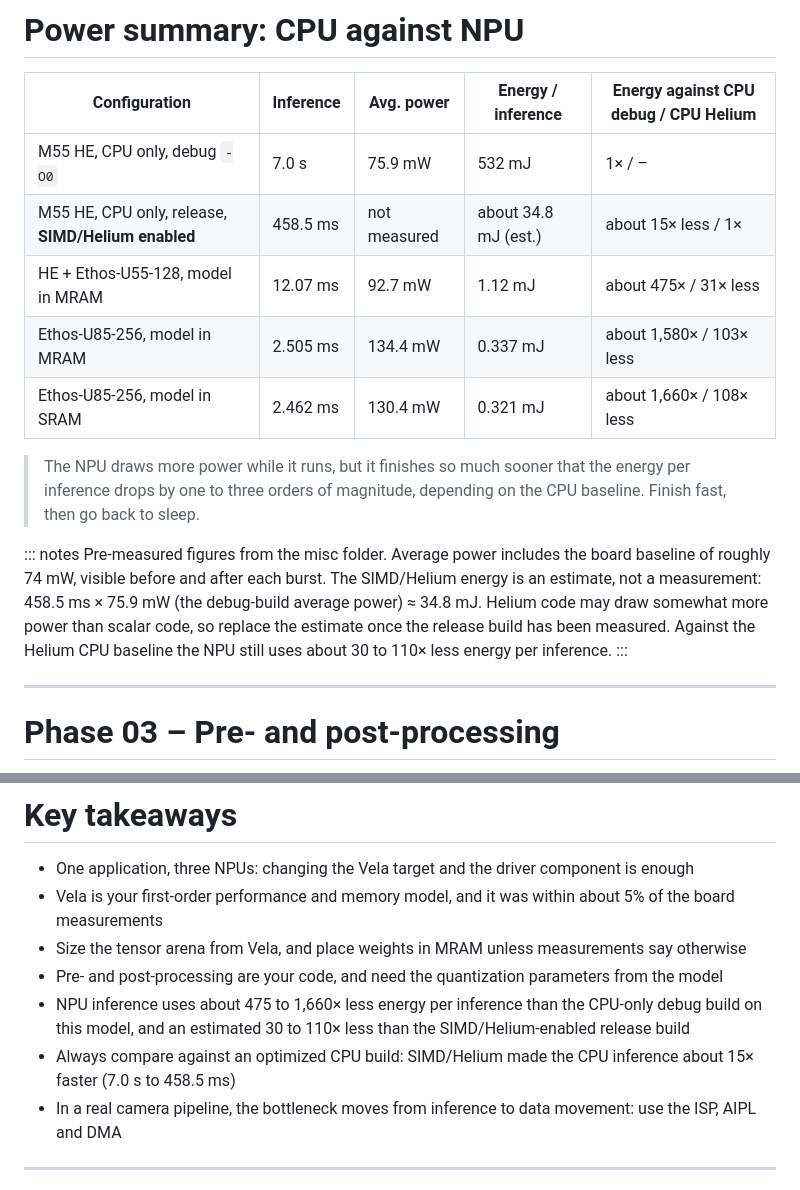
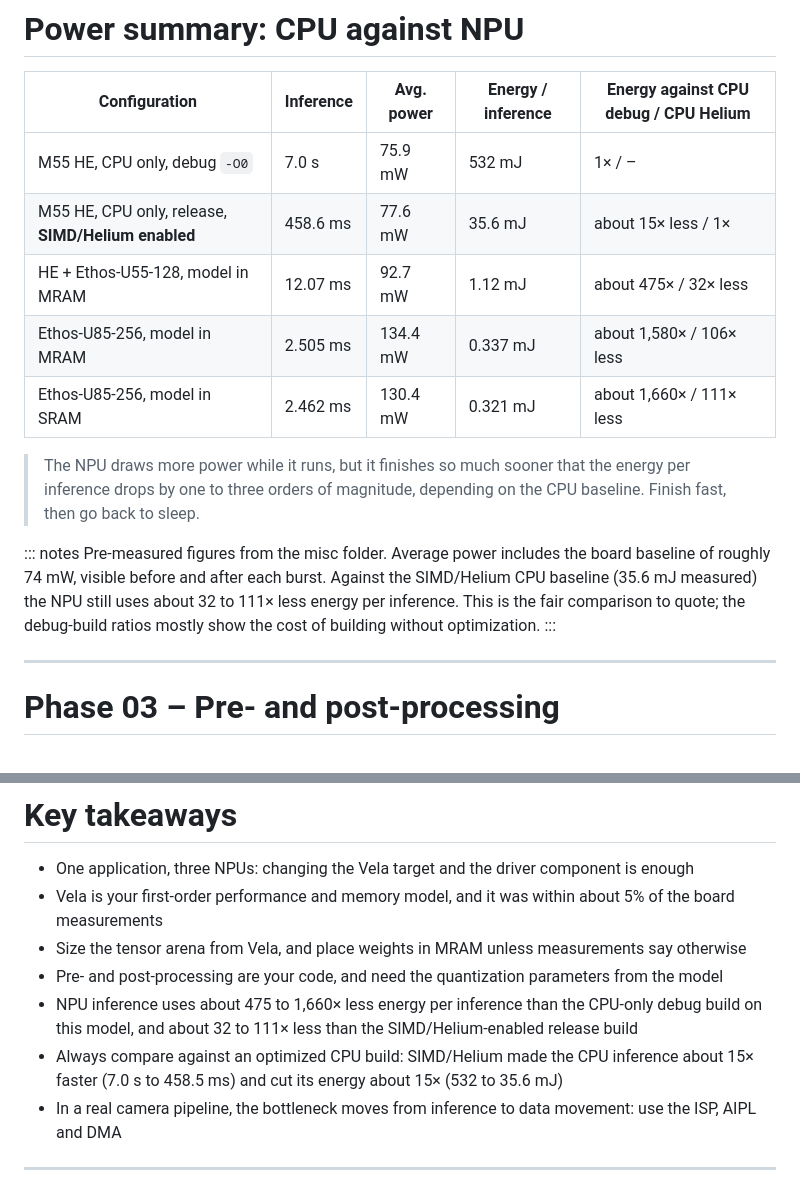
Before and after one commit to alifsemi/alif_ml-training, a Markdown page: training/alif_ml_training.md, 2 parts joined by grey strips. Drawn GitHub-style.

```diff
--- a/training/alif_ml_training.md
+++ b/training/alif_ml_training.md
@@ -678,15 +692,15 @@ Left, model in MRAM: 2.505 ms, 134.4 mW average, 337 µJ. Right, model in SRAM:
 | Configuration | Inference | Avg. power | Energy / inference | Energy against CPU debug / CPU Helium |
 |---|---|---|---|---|
 | M55 HE, CPU only, debug `-O0` | 7.0 s | 75.9 mW | 532 mJ | 1× / – |
-| M55 HE, CPU only, release, **SIMD/Helium enabled** | 458.5 ms | not measured | about 34.8 mJ (est.) | about 15× less / 1× |
-| HE + Ethos-U55-128, model in MRAM | 12.07 ms | 92.7 mW | 1.12 mJ | about 475× / 31× less |
-| Ethos-U85-256, model in MRAM | 2.505 ms | 134.4 mW | 0.337 mJ | about 1,580× / 103× less |
-| Ethos-U85-256, model in SRAM | 2.462 ms | 130.4 mW | 0.321 mJ | about 1,660× / 108× less |
+| M55 HE, CPU only, release, **SIMD/Helium enabled** | 458.6 ms | 77.6 mW | 35.6 mJ | about 15× less / 1× |
+| HE + Ethos-U55-128, model in MRAM | 12.07 ms | 92.7 mW | 1.12 mJ | about 475× / 32× less |
+| Ethos-U85-256, model in MRAM | 2.505 ms | 134.4 mW | 0.337 mJ | about 1,580× / 106× less |
+| Ethos-U85-256, model in SRAM | 2.462 ms | 130.4 mW | 0.321 mJ | about 1,660× / 111× less |
 
 > The NPU draws more power while it runs, but it finishes so much sooner that the energy per inference drops by one to three orders of magnitude, depending on the CPU baseline. Finish fast, then go back to sleep.
 
 ::: notes
-Pre-measured figures from the misc folder. Average power includes the board baseline of roughly 74 mW, visible before and after each burst. The SIMD/Helium energy is an estimate, not a measurement: 458.5 ms × 75.9 mW (the debug-build average power) ≈ 34.8 mJ. Helium code may draw somewhat more power than scalar code, so replace the estimate once the release build has been measured. Against the Helium CPU baseline the NPU still uses about 30 to 110× less energy per inference.
+Pre-measured figures from the misc folder. Average power includes the board baseline of roughly 74 mW, visible before and after each burst. Against the SIMD/Helium CPU baseline (35.6 mJ measured) the NPU still uses about 32 to 111× less energy per inference. This is the fair comparison to quote; the debug-build ratios mostly show the cost of building without optimization.
 :::
 
 ---
@@ -848,8 +862,8 @@ This step is shown as a discussion or instructor demo: the repo does not yet con
 - Vela is your first-order performance and memory model, and it was within about 5% of the board measurements
 - Size the tensor arena from Vela, and place weights in MRAM unless measurements say otherwise
 - Pre- and post-processing are your code, and need the quantization parameters from the model
-- NPU inference uses about 475 to 1,660× less energy per inference than the CPU-only debug build on this model, and an estimated 30 to 110× less than the SIMD/Helium-enabled release build
-- Always compare against an optimized CPU build: SIMD/Helium made the CPU inference about 15× faster (7.0 s to 458.5 ms)
+- NPU inference uses about 475 to 1,660× less energy per inference than the CPU-only debug build on this model, and about 32 to 111× less than the SIMD/Helium-enabled release build
+- Always compare against an optimized CPU build: SIMD/Helium made the CPU inference about 15× faster (7.0 s to 458.5 ms) and cut its energy about 15× (532 to 35.6 mJ)
 - In a real camera pipeline, the bottleneck moves from inference to data movement: use the ISP, AIPL and DMA
 
 ---
```
Also changed, not shown: other parts of training/alif_ml_training.md (+18 -4 lines), misc/power_M55_HE_SIMD.png (added), 2 other files.
